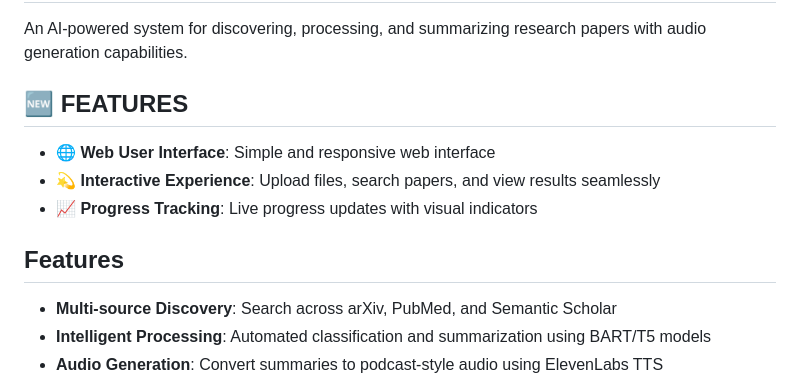
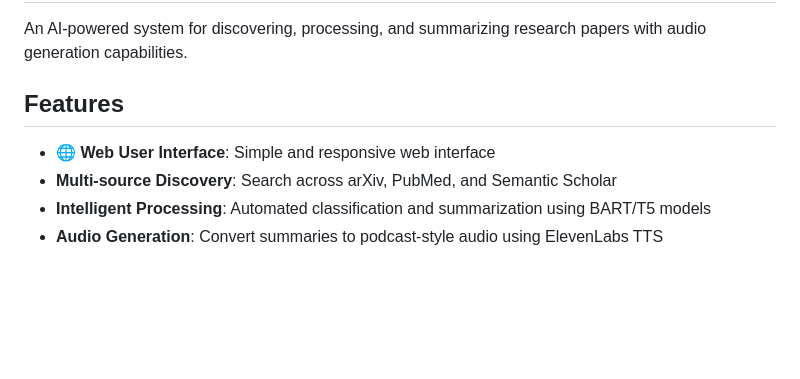
Before and after one commit to adityamangla11/Research-Paper-Summarization-Multi-Agent-System, a Markdown page: README.md, the part around the change. Drawn GitHub-style; blank space fills up the shorter version.

Commit message:
Refactor features section in README.md
Removed redundant features section and retained key features.

```diff
--- a/README.md
+++ b/README.md
@@ -2,14 +2,9 @@
 
 An AI-powered system for discovering, processing, and summarizing research papers with audio generation capabilities.
 
-## 🆕 FEATURES
+## Features
 
 - **🌐 Web User Interface**: Simple and responsive web interface
-- **💫 Interactive Experience**: Upload files, search papers, and view results seamlessly
-- **📈 Progress Tracking**: Live progress updates with visual indicators
-
-## Features
-
 - **Multi-source Discovery**: Search across arXiv, PubMed, and Semantic Scholar
 - **Intelligent Processing**: Automated classification and summarization using BART/T5 models
 - **Audio Generation**: Convert summaries to podcast-style audio using ElevenLabs TTS
```
